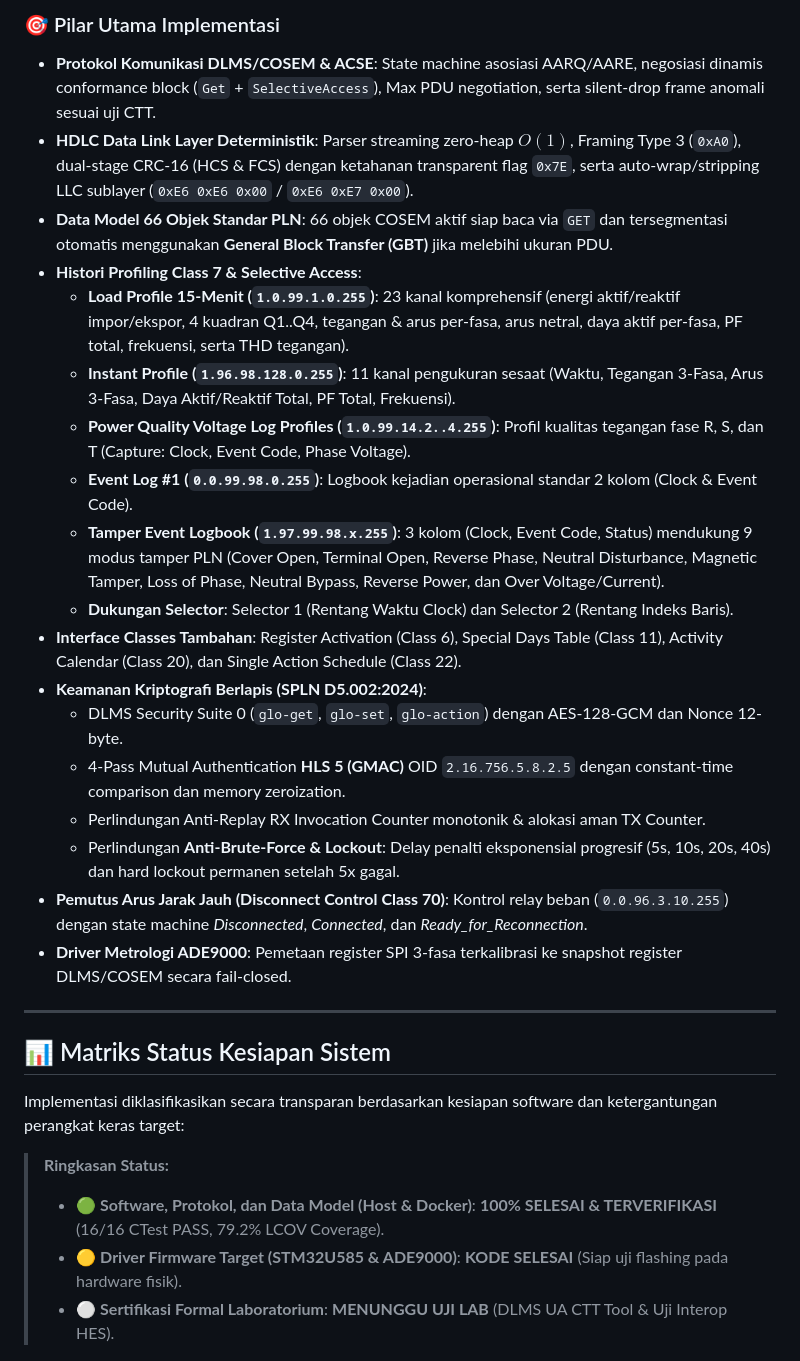
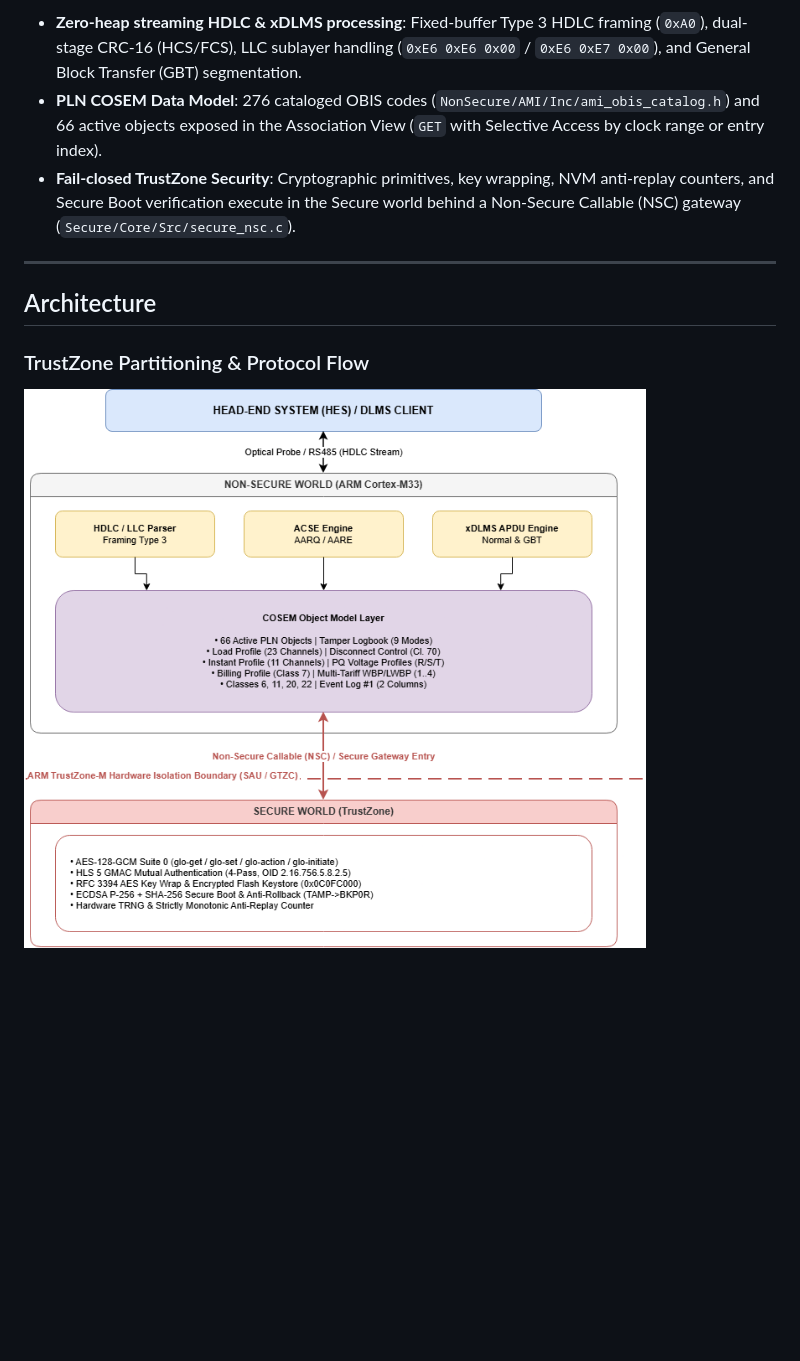
Before and after one commit to harrynurisnandar1-oss/STM32U585VIT6_SM, a Markdown page: README.md, the part around one of its changes. GitHub-like rendering; pictures changed too: docs/images/trustzone-protocol-flow.png (added); blank space fills up the shorter version.

Commit message:
feat(docs): add TrustZone protocol flow diagram

```diff
--- a/README.md
+++ b/README.md
@@ -51,31 +20,12 @@ Tujuan utama paket pekerjaan E2 adalah menjamin interoperabilitas meter terhadap
-### 🎯 Pilar Utama Implementasi
-* **Protokol Komunikasi DLMS/COSEM & ACSE**: State machine asosiasi AARQ/AARE, negosiasi dinamis conformance block (`Get` + `SelectiveAccess`), Max PDU negotiation, serta silent-drop frame anomali sesuai uji CTT.
-* **HDLC Data Link Layer Deterministik**: Parser streaming zero-heap $O(1)$, Framing Type 3 (`0xA0`), dual-stage CRC-16 (HCS & FCS) dengan ketahanan transparent flag `0x7E`, serta auto-wrap/stripping LLC sublayer (`0xE6 0xE6 0x00` / `0xE6 0xE7 0x00`).
-* **Data Model 66 Objek Standar PLN**: 66 objek COSEM aktif siap baca via `GET` dan tersegmentasi otomatis menggunakan **General Block Transfer (GBT)** jika melebihi ukuran PDU.
-* **Histori Profiling Class 7 & Selective Access**:
-  * **Load Profile 15-Menit (`1.0.99.1.0.255`)**: 23 kanal komprehensif (energi aktif/reaktif impor/ekspor, 4 kuadran Q1..Q4, tegangan & arus per-fasa, arus netral, daya aktif per-fasa, PF total, frekuensi, serta THD tegangan).
-  * **Instant Profile (`1.96.98.128.0.255`)**: 11 kanal pengukuran sesaat (Waktu, Tegangan 3-Fasa, Arus 3-Fasa, Daya Aktif/Reaktif Total, PF Total, Frekuensi).
-  * **Power Quality Voltage Log Profiles (`1.0.99.14.2..4.255`)**: Profil kualitas tegangan fase R, S, dan T (Capture: Clock, Event Code, Phase Voltage).
-  * **Event Log #1 (`0.0.99.98.0.255`)**: Logbook kejadian operasional standar 2 kolom (Clock & Event Code).
-  * **Tamper Event Logbook (`1.97.99.98.x.255`)**: 3 kolom (Clock, Event Code, Status) mendukung 9 modus tamper PLN (Cover Open, Terminal Open, Reverse Phase, Neutral Disturbance, Magnetic Tamper, Loss of Phase, Neutral Bypass, Reverse Power, dan Over Voltage/Current).
-  * **Dukungan Selector**: Selector 1 (Rentang Waktu Clock) dan Selector 2 (Rentang Indeks Baris).
-* **Interface Classes Tambahan**: Register Activation (Class 6), Special Days Table (Class 11), Activity Calendar (Class 20), dan Single Action Schedule (Class 22).
-* **Keamanan Kriptografi Berlapis (SPLN D5.002:2024)**:
-  * DLMS Security Suite 0 (`glo-get`, `glo-set`, `glo-action`) dengan AES-128-GCM dan Nonce 12-byte.
-  * 4-Pass Mutual Authentication **HLS 5 (GMAC)** OID `2.16.756.5.8.2.5` dengan constant-time comparison dan memory zeroization.
-  * Perlindungan Anti-Replay RX Invocation Counter monotonik & alokasi aman TX Counter.
-  * Perlindungan **Anti-Brute-Force & Lockout**: Delay penalti eksponensial progresif (5s, 10s, 20s, 40s) dan hard lockout permanen setelah 5x gagal.
-* **Pemutus Arus Jarak Jauh (Disconnect Control Class 70)**: Kontrol relay beban (`0.0.96.3.10.255`) dengan state machine *Disconnected*, *Connected*, dan *Ready_for_Reconnection*.
-* **Driver Metrologi ADE9000**: Pemetaan register SPI 3-fasa terkalibrasi ke snapshot register DLMS/COSEM secara fail-closed.
+- **Zero-heap streaming HDLC & xDLMS processing**: Fixed-buffer Type 3 HDLC framing (`0xA0`), dual-stage CRC-16 (HCS/FCS), LLC sublayer handling (`0xE6 0xE6 0x00` / `0xE6 0xE7 0x00`), and General Block Transfer (GBT) segmentation.
+- **PLN COSEM Data Model**: 276 cataloged OBIS codes (`NonSecure/AMI/Inc/ami_obis_catalog.h`) and 66 active objects exposed in the Association View (`GET` with Selective Access by clock range or entry index).
+- **Fail-closed TrustZone Security**: Cryptographic primitives, key wrapping, NVM anti-replay counters, and Secure Boot verification execute in the Secure world behind a Non-Secure Callable (NSC) gateway (`Secure/Core/Src/secure_nsc.c`).
 
 ---
 
-## 📊 Matriks Status Kesiapan Sistem
+## Architecture
 
-Implementasi diklasifikasikan secara transparan berdasarkan kesiapan software dan ketergantungan perangkat keras target:
+### TrustZone Partitioning & Protocol Flow
 
-> **Ringkasan Status:**
-> * 🟢 **Software, Protokol, dan Data Model (Host & Docker)**: **100% SELESAI & TERVERIFIKASI** (16/16 CTest PASS, 79.2% LCOV Coverage).
-> * 🟡 **Driver Firmware Target (STM32U585 & ADE9000)**: **KODE SELESAI** (Siap uji flashing pada hardware fisik).
-> * ⚪ **Sertifikasi Formal Laboratorium**: **MENUNGGU UJI LAB** (DLMS UA CTT Tool & Uji Interop HES).
+![TrustZone Partitioning & Protocol Flow](docs/images/trustzone-protocol-flow.png)
 
```
Also changed, not shown: other parts of README.md (+227 -130 lines).
